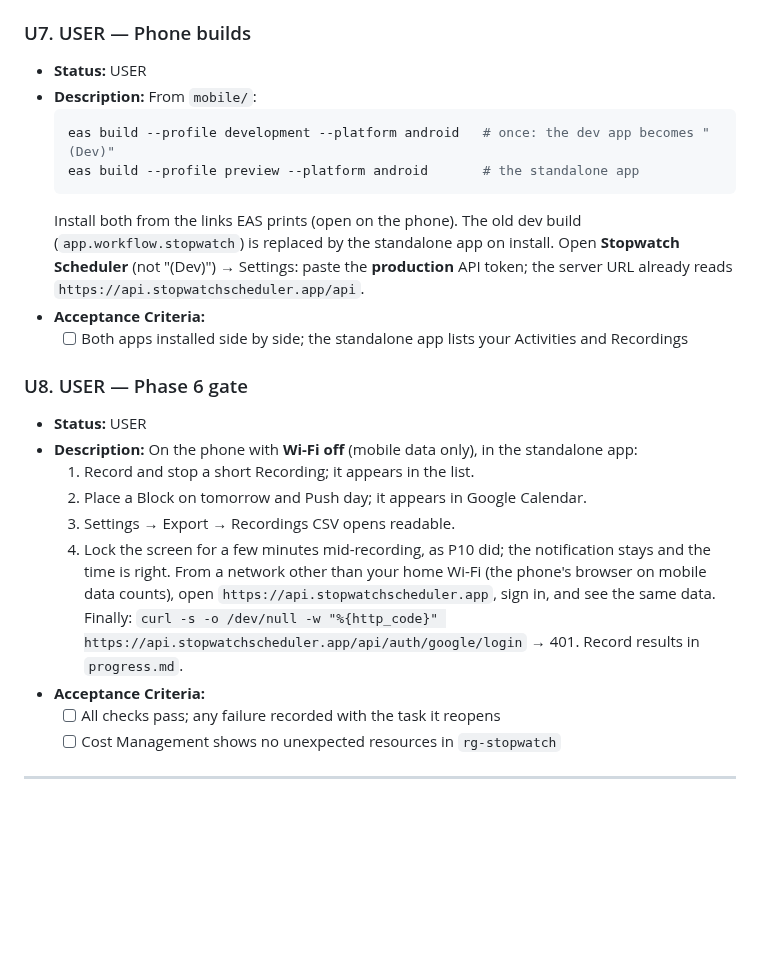
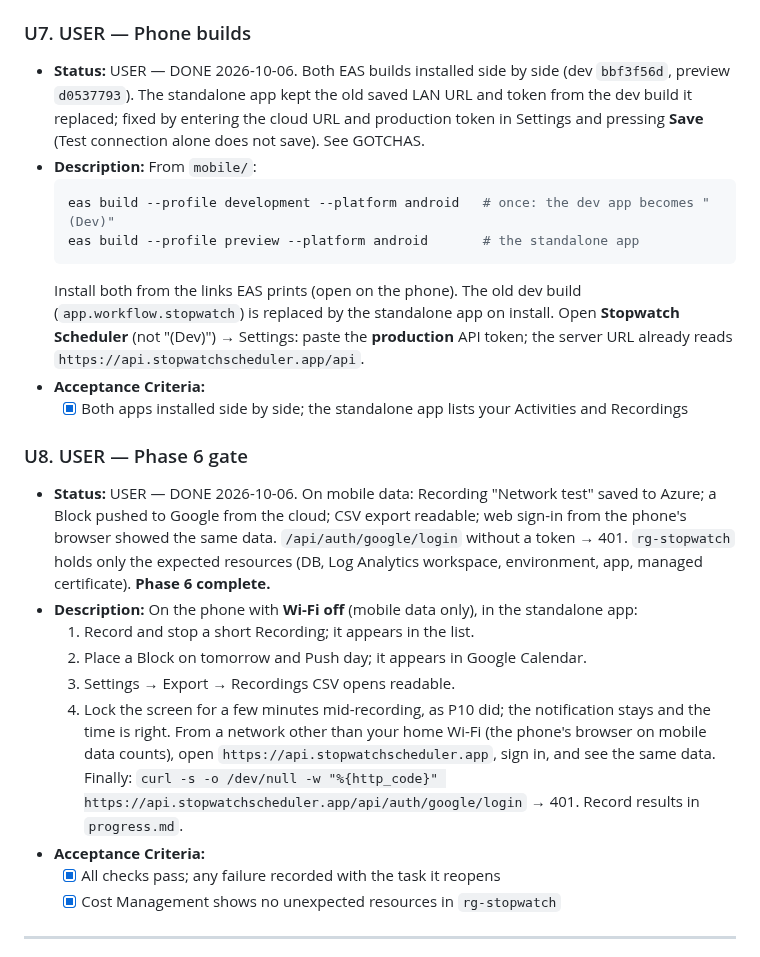
Before and after one commit to steviepee/Stopwatch-scheduler, a Markdown page: prd.md, the part around the change. GitHub-like rendering; blank space fills up the shorter version.

````diff
--- a/prd.md
+++ b/prd.md
@@ -405,7 +405,7 @@ still HOLD, carried at the end of this file.
   - [x] `/api/auth/status` (from the web app) is authenticated; Google events show
 
 ### U7. USER — Phone builds
-- **Status:** USER
+- **Status:** USER — DONE 2026-10-06. Both EAS builds installed side by side (dev `bbf3f56d`, preview `d0537793`). The standalone app kept the old saved LAN URL and token from the dev build it replaced; fixed by entering the cloud URL and production token in Settings and pressing **Save** (Test connection alone does not save). See GOTCHAS.
 - **Description:** From `mobile/`:
   ```bash
   eas build --profile development --platform android   # once: the dev app becomes "(Dev)"
@@ -416,10 +416,10 @@ still HOLD, carried at the end of this file.
   **Stopwatch Scheduler** (not "(Dev)") → Settings: paste the **production** API token; the
   server URL already reads `https://api.stopwatchscheduler.app/api`.
 - **Acceptance Criteria:**
-  - [ ] Both apps installed side by side; the standalone app lists your Activities and Recordings
+  - [x] Both apps installed side by side; the standalone app lists your Activities and Recordings
 
 ### U8. USER — Phase 6 gate
-- **Status:** USER
+- **Status:** USER — DONE 2026-10-06. On mobile data: Recording "Network test" saved to Azure; a Block pushed to Google from the cloud; CSV export readable; web sign-in from the phone's browser showed the same data. `/api/auth/google/login` without a token → 401. `rg-stopwatch` holds only the expected resources (DB, Log Analytics workspace, environment, app, managed certificate). **Phase 6 complete.**
 - **Description:** On the phone with **Wi-Fi off** (mobile data only), in the standalone app:
   1. Record and stop a short Recording; it appears in the list.
   2. Place a Block on tomorrow and Push day; it appears in Google Calendar.
@@ -431,8 +431,8 @@ still HOLD, carried at the end of this file.
   `curl -s -o /dev/null -w "%{http_code}" https://api.stopwatchscheduler.app/api/auth/google/login` → 401.
   Record results in `progress.md`.
 - **Acceptance Criteria:**
-  - [ ] All checks pass; any failure recorded with the task it reopens
-  - [ ] Cost Management shows no unexpected resources in `rg-stopwatch`
+  - [x] All checks pass; any failure recorded with the task it reopens
+  - [x] Cost Management shows no unexpected resources in `rg-stopwatch`
 
 ---
 
````
Also changed, not shown: AsIWasSaying.md (+12 -14 lines), GOTCHAS.md (+21 -0 lines).
